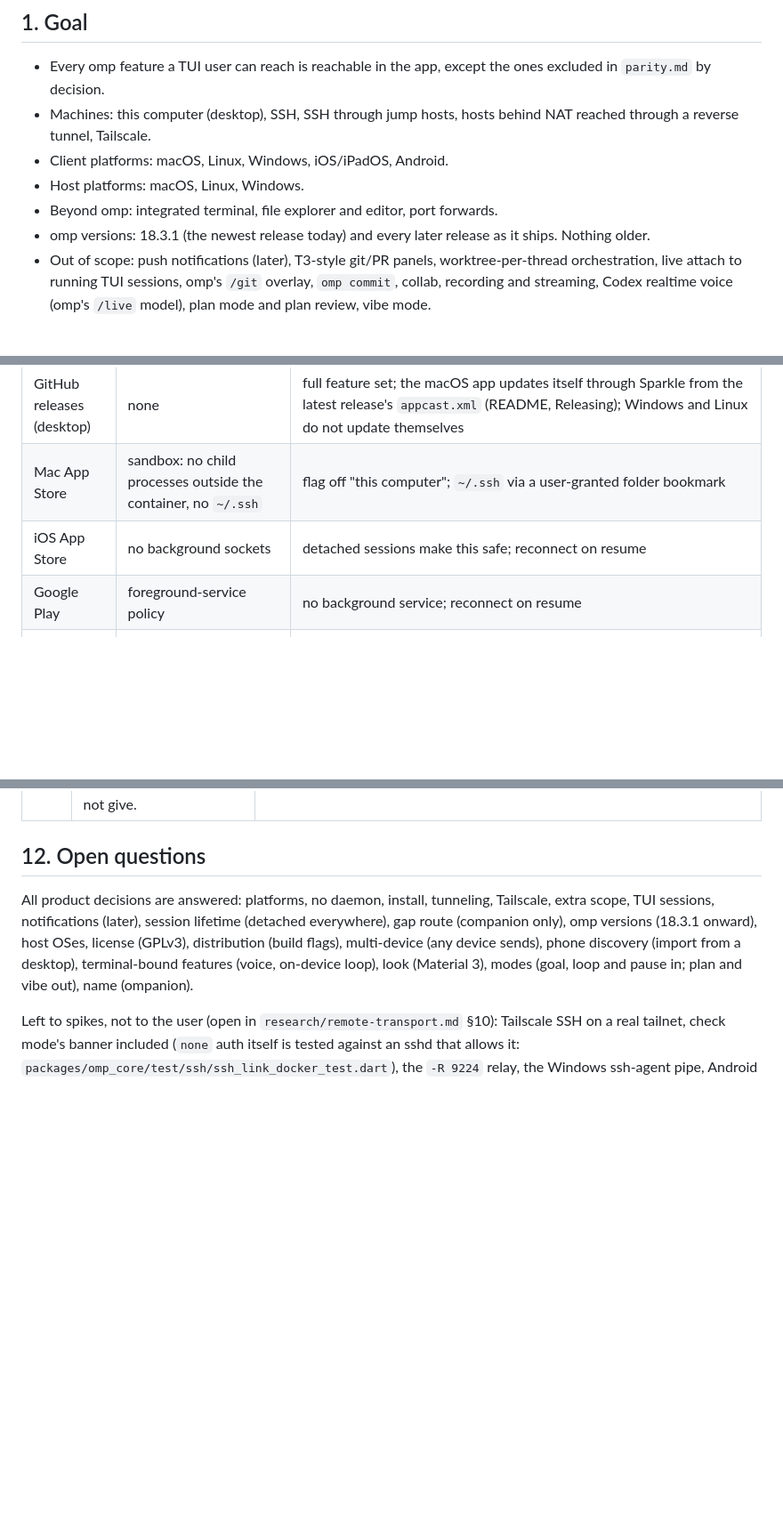
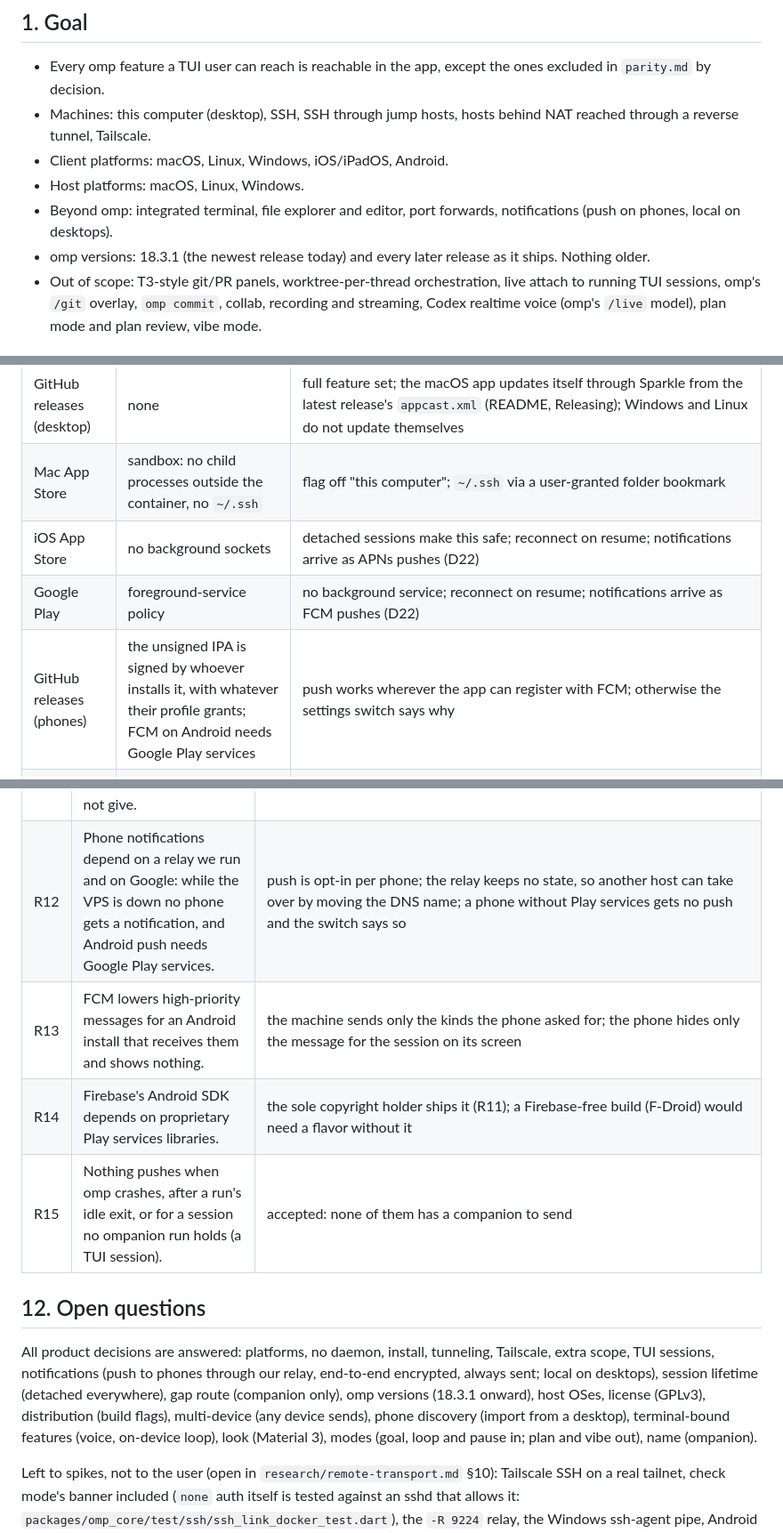
Before and after one commit to edde746/ompanion, a Markdown page: docs/PLAN.md, 3 parts joined by grey strips. Shown at 89% size. GitHub-like rendering; blank space fills up the shorter version.

Commit message:
docs(push): add the push contract and the notification decisions

```diff
--- a/docs/PLAN.md
+++ b/docs/PLAN.md
@@ -34,9 +36,10 @@ decisions.
   reverse tunnel, Tailscale.
 - Client platforms: macOS, Linux, Windows, iOS/iPadOS, Android.
 - Host platforms: macOS, Linux, Windows.
-- Beyond omp: integrated terminal, file explorer and editor, port forwards.
+- Beyond omp: integrated terminal, file explorer and editor, port forwards, notifications (push on phones, local on
+  desktops).
 - omp versions: 18.3.1 (the newest release today) and every later release as it ships. Nothing older.
-- Out of scope: push notifications (later), T3-style git/PR panels, worktree-per-thread orchestration,
+- Out of scope: T3-style git/PR panels, worktree-per-thread orchestration,
   live attach to running TUI sessions, omp's `/git` overlay, `omp commit`, collab, recording and
   streaming, Codex realtime voice (omp's `/live` model), plan mode and plan review, vibe mode.
 
@@ -360,8 +370,9 @@ following is built yet (M8). The app owns audio instead:
 |---|---|---|
 | GitHub releases (desktop) | none | full feature set; the macOS app updates itself through Sparkle from the latest release's `appcast.xml` (README, Releasing); Windows and Linux do not update themselves |
 | Mac App Store | sandbox: no child processes outside the container, no `~/.ssh` | flag off "this computer"; `~/.ssh` via a user-granted folder bookmark |
-| iOS App Store | no background sockets | detached sessions make this safe; reconnect on resume |
-| Google Play | foreground-service policy | no background service; reconnect on resume |
+| iOS App Store | no background sockets | detached sessions make this safe; reconnect on resume; notifications arrive as APNs pushes (D22) |
+| Google Play | foreground-service policy | no background service; reconnect on resume; notifications arrive as FCM pushes (D22) |
+| GitHub releases (phones) | the unsigned IPA is signed by whoever installs it, with whatever their profile grants; FCM on Android needs Google Play services | push works wherever the app can register with FCM; otherwise the settings switch says why |
 | Microsoft Store | MSIX package: read-only install directory; files the app process itself creates under AppData go to a per-package folder only the app sees | the `direct` build, packed by `windows/build-msix.ps1`. The processes it starts carry no package identity (measured on the probe, the omp install and omp; the terminal's ConPTY spawn sets no desktop-app policy either), so they see the real file system, as in the zip: omp installed on "this computer" lands in the real `%LOCALAPPDATA%\omp`, where WMI-started runs find it. The app's database and cache land in the package folder, which uninstall removes; so does a file or folder the Files panel creates under AppData on this computer |
 | Flathub | sandbox | "this computer" through `flatpak-spawn --host` with the permission, or flagged off |
 
@@ -400,14 +412,19 @@ a real tailnet is still open (§12).
 | R9 | Private keys on phones. | secure storage; per-device keys installed through a one-time password login |
 | R10 | Run-dir logs hold full transcripts on the host. | 0700 directory, same sensitivity as omp's own session files; secrets bypass them (§5) |
 | R11 | App Store terms conflict with GPL distribution (FSF position; GNU Go was pulled in 2010); GPLv3 §10 forbids further restrictions and §6 wants Installation Information a store does not give. | No third-party GPL or AGPL code ships in any build - the terminal is `xterm2` (MIT, D17) and `docs/research/licenses.md` records the scan - and the project's own code is GPLv3 from its sole copyright holder, who is not bound by the licence it grants and publishes the store builds, with the source public under GPLv3. A contribution merged under GPLv3 alone needs its author's permission before it ships through a store. |
+| R12 | Phone notifications depend on a relay we run and on Google: while the VPS is down no phone gets a notification, and Android push needs Google Play services. | push is opt-in per phone; the relay keeps no state, so another host can take over by moving the DNS name; a phone without Play services gets no push and the switch says so |
+| R13 | FCM lowers high-priority messages for an Android install that receives them and shows nothing. | the machine sends only the kinds the phone asked for; the phone hides only the message for the session on its screen |
+| R14 | Firebase's Android SDK depends on proprietary Play services libraries. | the sole copyright holder ships it (R11); a Firebase-free build (F-Droid) would need a flavor without it |
+| R15 | Nothing pushes when omp crashes, after a run's idle exit, or for a session no ompanion run holds (a TUI session). | accepted: none of them has a companion to send |
 
 ## 12. Open questions
 
 All product decisions are answered: platforms, no daemon, install, tunneling, Tailscale, extra scope,
-TUI sessions, notifications (later), session lifetime (detached everywhere), gap route (companion
-only), omp versions (18.3.1 onward), host OSes, license (GPLv3), distribution (build flags), multi-device
-(any device sends), phone discovery (import from a desktop), terminal-bound features (voice, on-device
-loop), look (Material 3), modes (goal, loop and pause in; plan and vibe out), name (ompanion).
+TUI sessions, notifications (push to phones through our relay, end-to-end encrypted, always sent; local on
+desktops), session lifetime (detached everywhere), gap route (companion only), omp versions (18.3.1 onward), host
+OSes, license (GPLv3), distribution (build flags), multi-device (any device sends), phone discovery (import from a
+desktop), terminal-bound features (voice, on-device loop), look (Material 3), modes (goal, loop and pause in; plan
+and vibe out), name (ompanion).
 
 Left to spikes, not to the user (open in `research/remote-transport.md` §10): Tailscale SSH on a real tailnet,
 check mode's banner included (`none` auth itself is tested against an sshd that allows it:
```
Also changed, not shown: other parts of docs/PLAN.md (+12 -2 lines), AGENTS.md (+2 -1 lines), docs/contracts/push.md (added, +161 -0 lines).
